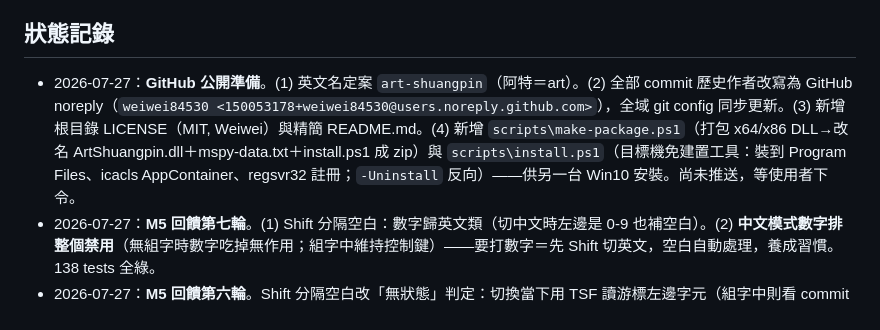
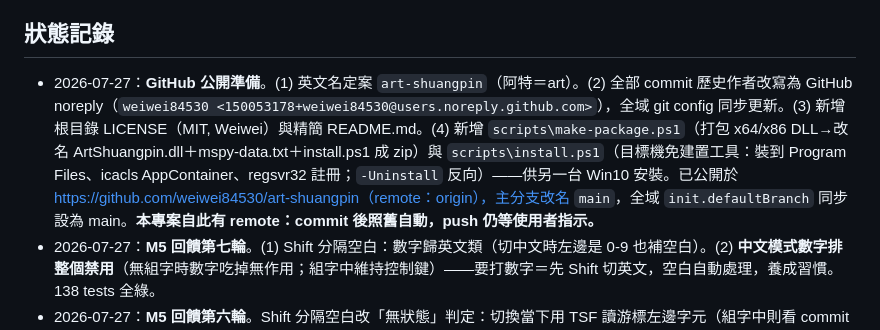
Before and after one commit to weiwei84530/art-shuangpin, a Markdown page: CLAUDE.md, the part around the change. Rendered like a GitHub page.

Commit message:
Record public repo URL and main-branch rename in status log

```diff
--- a/CLAUDE.md
+++ b/CLAUDE.md
@@ -51,7 +51,7 @@ cli\    REPL 測試臺（日常開發主力，不碰 TSF）
 
 ## 狀態記錄
 
-- 2026-07-27：**GitHub 公開準備**。(1) 英文名定案 `art-shuangpin`（阿特＝art）。(2) 全部 commit 歷史作者改寫為 GitHub noreply（`weiwei84530 <150053178+weiwei84530@users.noreply.github.com>`），全域 git config 同步更新。(3) 新增根目錄 LICENSE（MIT, Weiwei）與精簡 README.md。(4) 新增 `scripts\make-package.ps1`（打包 x64/x86 DLL→改名 ArtShuangpin.dll＋mspy-data.txt＋install.ps1 成 zip）與 `scripts\install.ps1`（目標機免建置工具：裝到 Program Files、icacls AppContainer、regsvr32 註冊；`-Uninstall` 反向）——供另一台 Win10 安裝。尚未推送，等使用者下令。
+- 2026-07-27：**GitHub 公開準備**。(1) 英文名定案 `art-shuangpin`（阿特＝art）。(2) 全部 commit 歷史作者改寫為 GitHub noreply（`weiwei84530 <150053178+weiwei84530@users.noreply.github.com>`），全域 git config 同步更新。(3) 新增根目錄 LICENSE（MIT, Weiwei）與精簡 README.md。(4) 新增 `scripts\make-package.ps1`（打包 x64/x86 DLL→改名 ArtShuangpin.dll＋mspy-data.txt＋install.ps1 成 zip）與 `scripts\install.ps1`（目標機免建置工具：裝到 Program Files、icacls AppContainer、regsvr32 註冊；`-Uninstall` 反向）——供另一台 Win10 安裝。已公開於 https://github.com/weiwei84530/art-shuangpin（remote：origin），主分支改名 `main`，全域 `init.defaultBranch` 同步設為 main。**本專案自此有 remote：commit 後照舊自動，push 仍等使用者指示。**
 - 2026-07-27：**M5 回饋第七輪**。(1) Shift 分隔空白：數字歸英文類（切中文時左邊是 0-9 也補空白）。(2) **中文模式數字排整個禁用**（無組字時數字吃掉無作用；組字中維持控制鍵）——要打數字＝先 Shift 切英文，空白自動處理，養成習慣。138 tests 全綠。
 - 2026-07-27：**M5 回饋第六輪**。Shift 分隔空白改「無狀態」判定：切換當下用 TSF 讀游標左邊字元（組字中則看 commit 尾字）——切英文左邊是中文字才補空白、切中文左邊是英文字母才補，其他（空白/數字/標點/讀不到）不補；typed-since-boundary 追蹤機制整組移除。
 - 2026-07-27：**M5 回饋第五輪**。選字窗貼近螢幕底部會超出去→修正：`_MoveWindowToTextExt` 改走樣本既有的 `CalcFitPointAroundTextExtent`（工作區內下方放不下自動翻到錨點字上方），且每次候選列表更新（高度改變）後重新定位。
```
